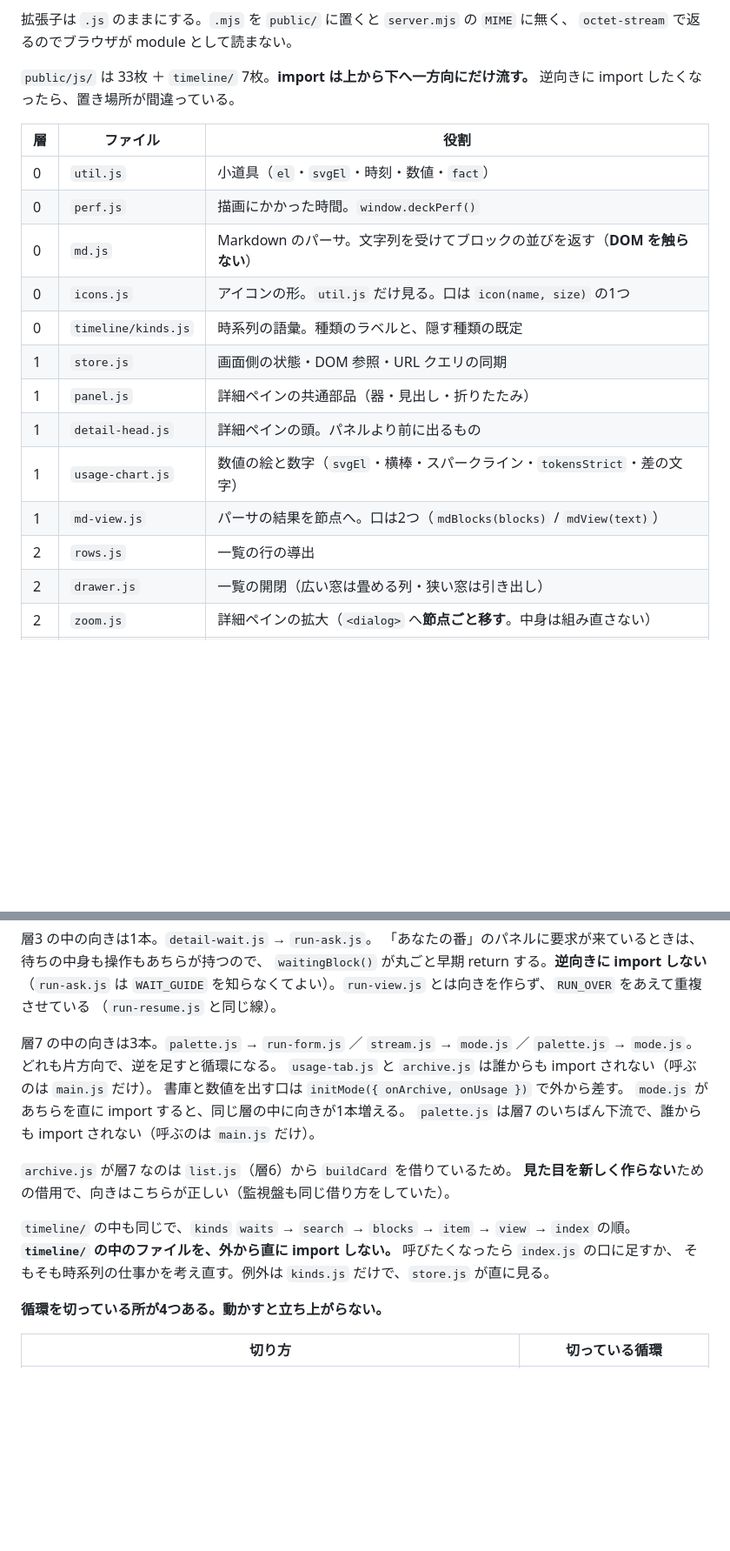
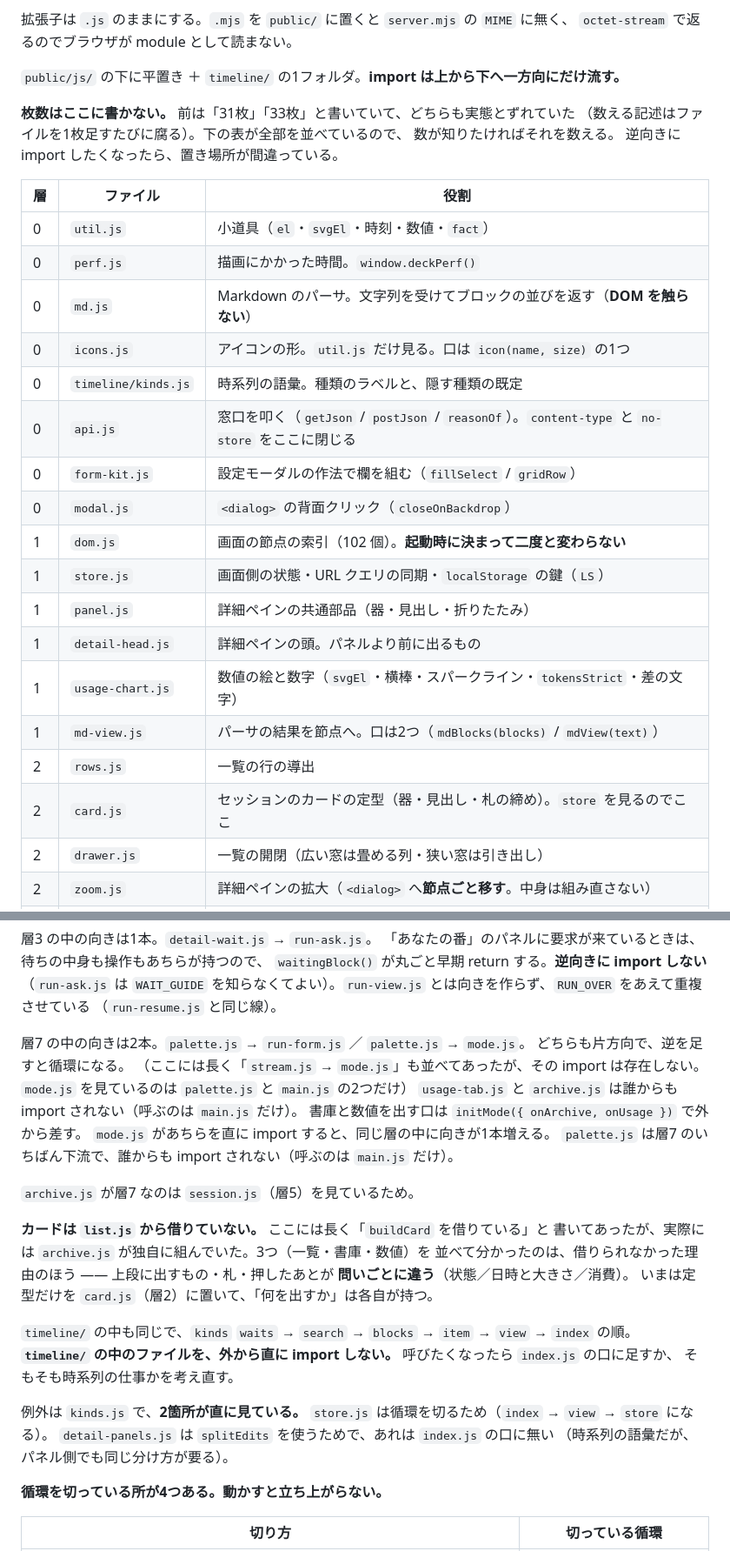
Before and after one commit to iyotaA/claude-deck, a Markdown page: public/CLAUDE.md, 2 parts joined by grey strips. Shown at 87% size. GitHub-like rendering; blank space fills up the shorter version.

Commit message:
docs: public/CLAUDE.md の層の表と嘘を実態へ合わせる（段5c の3/3）
段5で5枚（api / form-kit / modal / dom / card）を新設したので、層の表を更新した。
**ここが古いままだと次の作業で誤解を生む** ―― まさに `buildCard` の嘘で困った。

## 枚数を書くのをやめた

「31枚」→「33枚」と直した経緯があり、いま数えると 38 枚。
**数える記述はファイルを1枚足すたびに腐る。** 表が全部を並べているので、
数が知りたければそれを数える。

## 直した嘘3つ（どれも段1で見つけて段5へ持ち越していた）

**1. 「`archive.js` は `list.js` の `buildCard` を借りている」**
借りていなかった（`archive.js` が独自に組んでいた）。3つを並べて分かったのは
借りられなかった理由のほうで、上段に出すもの・札・押したあとが問いごとに違う。
いまは定型だけ `card.js` に置いて「何を出すか」は各自が持つ、という形に書き直した。

**2. 「層7 の中の向きは3本。`stream.js` → `mode.js`」**
その import は存在しない。`mode.js` を見ているのは `palette.js` と `main.js` の2つだけ。
実際は2本なので直した。

**3. 「`kinds.js` を直に見るのは `store.js` だけ」**
`detail-panels.js` も `splitEdits` を直に見ている（あれは `index.js` の口に無い）。
2箇所ある旨と、それぞれの理由を書いた。同じ記述が2箇所にあったので両方直した。

## store.js の説明

「画面側の状態・DOM 参照・URL クエリの同期」から DOM 参照を外し、
`localStorage` の鍵（`LS`）を足した。

## pickSection は作らなかった

`settings.js` の `pickSec` と `usage-tab.js` の `setUsageSec` は同型に見えるが、
**共通部分は2行だけ**（`dataset.sec` と `aria-pressed` の付け替え）。
後処理（`say` と `scrollTop`）・知らない値の丸めの有無・ナビの探し方
（`querySelectorAll` と `children`）が全部違う。

`public/CLAUDE.md` が「`settings.css` の `.settings-pane` と同じ作法」と書いているのは
**CSS を借りているという話**で、コードを共有する必要はない。

npm test 1180件 全通過。

Co-Authored-By: Claude Opus 5 (1M context) <noreply@anthropic.com>

```diff
--- a/public/CLAUDE.md
+++ b/public/CLAUDE.md
@@ -16,7 +16,11 @@ ESM なので**読み込み順を人が守る必要はない。** import が解
 拡張子は `.js` のままにする。`.mjs` を `public/` に置くと `server.mjs` の `MIME` に無く、
 `octet-stream` で返るのでブラウザが module として読まない。
 
-`public/js/` は 33枚 ＋ `timeline/` 7枚。**import は上から下へ一方向にだけ流す。**
+`public/js/` の下に平置き ＋ `timeline/` の1フォルダ。**import は上から下へ一方向にだけ流す。**
+
+**枚数はここに書かない。** 前は「31枚」「33枚」と書いていて、どちらも実態とずれていた
+（数える記述はファイルを1枚足すたびに腐る）。下の表が全部を並べているので、
+数が知りたければそれを数える。
 逆向きに import したくなったら、置き場所が間違っている。
 
 | 層 | ファイル | 役割 |
@@ -26,12 +30,17 @@ ESM なので**読み込み順を人が守る必要はない。** import が解
 | 0 | `md.js` | Markdown のパーサ。文字列を受けてブロックの並びを返す（**DOM を触らない**） |
 | 0 | `icons.js` | アイコンの形。`util.js` だけ見る。口は `icon(name, size)` の1つ |
 | 0 | `timeline/kinds.js` | 時系列の語彙。種類のラベルと、隠す種類の既定 |
-| 1 | `store.js` | 画面側の状態・DOM 参照・URL クエリの同期 |
+| 0 | `api.js` | 窓口を叩く（`getJson` / `postJson` / `reasonOf`）。`content-type` と `no-store` をここに閉じる |
+| 0 | `form-kit.js` | 設定モーダルの作法で欄を組む（`fillSelect` / `gridRow`） |
+| 0 | `modal.js` | `<dialog>` の背面クリック（`closeOnBackdrop`） |
+| 1 | `dom.js` | 画面の節点の索引（102 個）。**起動時に決まって二度と変わらない** |
+| 1 | `store.js` | 画面側の状態・URL クエリの同期・`localStorage` の鍵（`LS`） |
 | 1 | `panel.js` | 詳細ペインの共通部品（器・見出し・折りたたみ） |
 | 1 | `detail-head.js` | 詳細ペインの頭。パネルより前に出るもの |
 | 1 | `usage-chart.js` | 数値の絵と数字（`svgEl`・横棒・スパークライン・`tokensStrict`・差の文字） |
 | 1 | `md-view.js` | パーサの結果を節点へ。口は2つ（`mdBlocks(blocks)` / `mdView(text)`） |
 | 2 | `rows.js` | 一覧の行の導出 |
+| 2 | `card.js` | セッションのカードの定型（器・見出し・札の締め）。`store` を見るのでここ |
 | 2 | `drawer.js` | 一覧の開閉（広い窓は畳める列・狭い窓は引き出し） |
 | 2 | `zoom.js` | 詳細ペインの拡大（`<dialog>` へ**節点ごと移す**。中身は組み直さない） |
 | 2 | `resize.js` | 作業台の左右の幅（つまみのドラッグ）。**上下限は持たない** |
@@ -72,19 +81,31 @@ ESM なので**読み込み順を人が守る必要はない。** import が解
 `WAIT_GUIDE` を知らなくてよい）。`run-view.js` とは向きを作らず、`RUN_OVER` をあえて重複させている
 （`run-resume.js` と同じ線）。
 
-層7 の中の向きは3本。`palette.js` → `run-form.js` ／ `stream.js` → `mode.js` ／
-`palette.js` → `mode.js`。どれも片方向で、逆を足すと循環になる。
+層7 の中の向きは2本。`palette.js` → `run-form.js` ／ `palette.js` → `mode.js`。
+どちらも片方向で、逆を足すと循環になる。
+（ここには長く「`stream.js` → `mode.js`」も並べてあったが、その import は存在しない。
+`mode.js` を見ているのは `palette.js` と `main.js` の2つだけ）
 `usage-tab.js` と `archive.js` は誰からも import されない（呼ぶのは `main.js` だけ）。
 書庫と数値を出す口は `initMode({ onArchive, onUsage })` で外から差す。
 `mode.js` があちらを直に import すると、同じ層の中に向きが1本増える。
 `palette.js` は層7 のいちばん下流で、誰からも import されない（呼ぶのは `main.js` だけ）。
 
-`archive.js` が層7 なのは `list.js`（層6）から `buildCard` を借りているため。
-**見た目を新しく作らない**ための借用で、向きはこちらが正しい（監視盤も同じ借り方をしていた）。
+`archive.js` が層7 なのは `session.js`（層5）を見ているため。
+
+**カードは `list.js` から借りていない。** ここには長く「`buildCard` を借りている」と
+書いてあったが、実際には `archive.js` が独自に組んでいた。3つ（一覧・書庫・数値）を
+並べて分かったのは、借りられなかった理由のほう ―― 上段に出すもの・札・押したあとが
+**問いごとに違う**（状態／日時と大きさ／消費）。
+いまは定型だけを `card.js`（層2）に置いて、「何を出すか」は各自が持つ。
 
 `timeline/` の中も同じで、`kinds` `waits` → `search` → `blocks` → `item` → `view` → `index` の順。
 **`timeline/` の中のファイルを、外から直に import しない。** 呼びたくなったら `index.js` の口に足すか、
-そもそも時系列の仕事かを考え直す。例外は `kinds.js` だけで、`store.js` が直に見る。
+そもそも時系列の仕事かを考え直す。
+
+例外は `kinds.js` で、**2箇所が直に見ている。**
+`store.js` は循環を切るため（`index` → `view` → `store` になる）。
+`detail-panels.js` は `splitEdits` を使うためで、あれは `index.js` の口に無い
+（時系列の語彙だが、パネル側でも同じ分け方が要る）。
 
 **循環を切っている所が4つある。動かすと立ち上がらない。**
 
```
Also changed, not shown: other parts of public/CLAUDE.md (+1 -1 lines).
